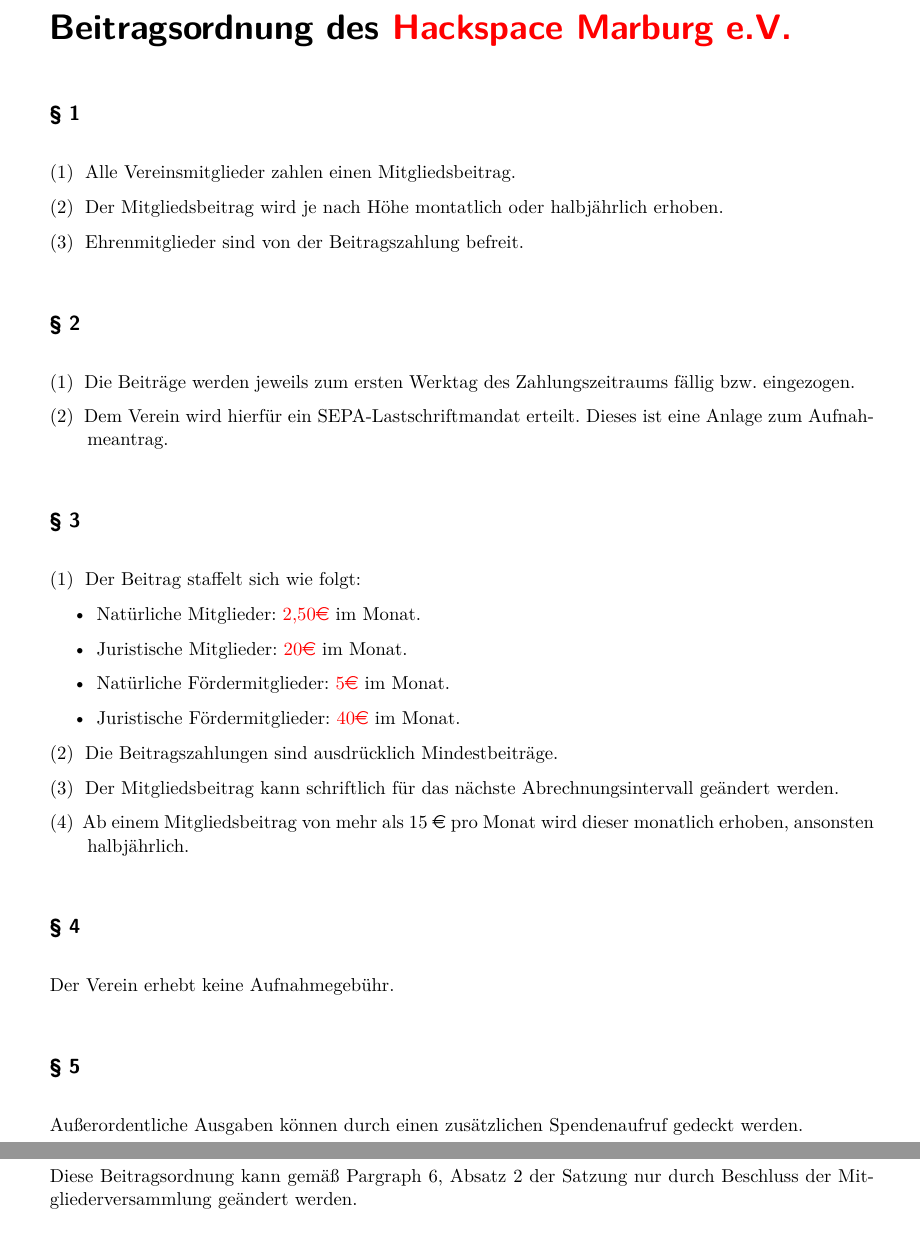
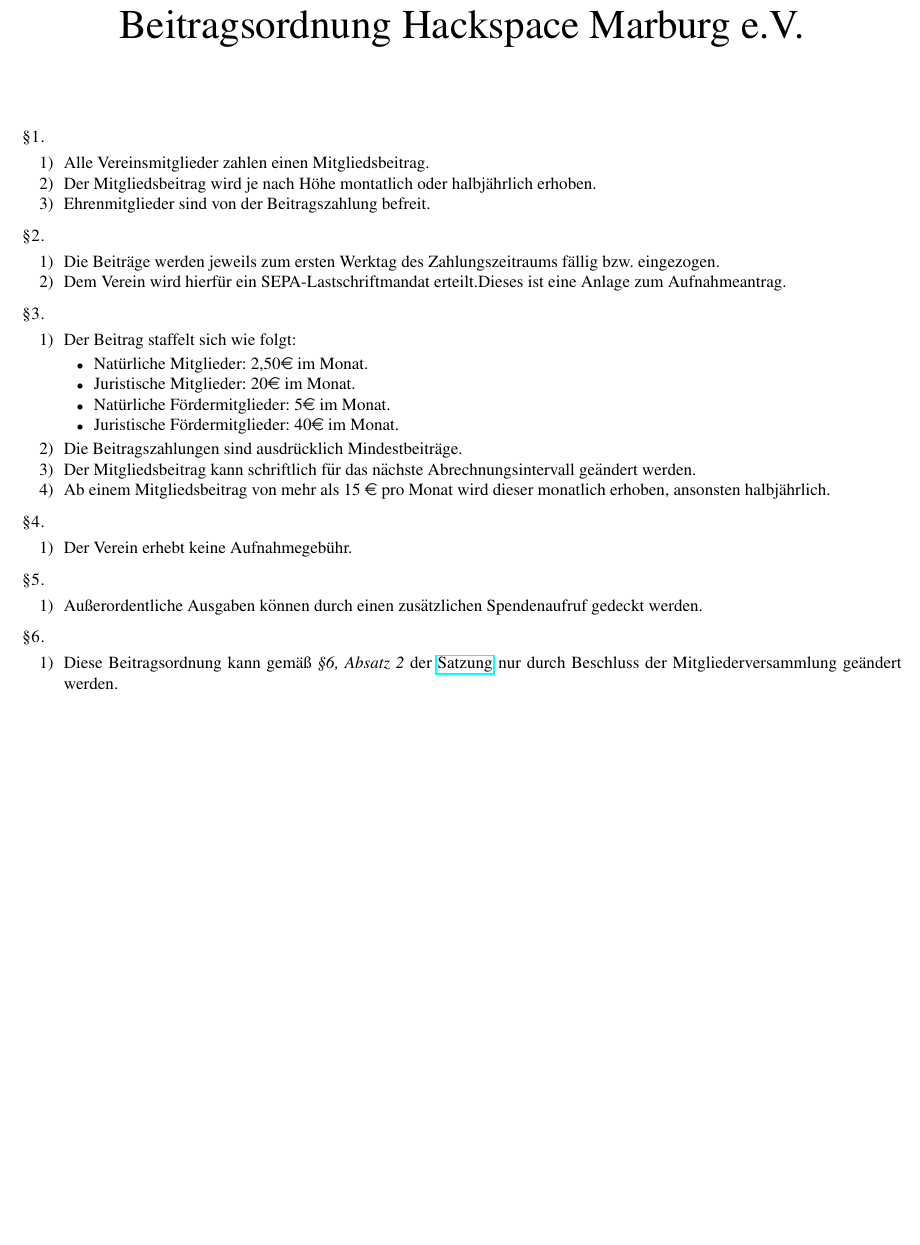
Before and after one commit to hackspace-marburg/beitragsordnung, a LaTeX paper (beitragsordnung.tex): two parts of pages 1 and 2 of 2 before the commit and part of the page after it, the two joined at a grey line, cut so that both start at the same text, the shorter picture padded with empty space. Compiled offline with pdfLaTeX.

Commit message:
Changed layout to IEEEtran like Satzung

```diff
--- a/beitragsordnung.tex
+++ b/beitragsordnung.tex
@@ -19,56 +12,76 @@
 
-\newcommand{\TODO}[1]{\textcolor{red}{#1}}
+\patchcmd{\section}{\centering}{}{}{}
 
 \begin{document}
 
-\addchap{Beitragsordnung des \TODO{Hackspace Marburg e.V.} }
+\title{Beitragsordnung Hackspace Marburg e.V.}
 
-\begin{contract}
-
-\Clause{}
-Alle Vereinsmitglieder zahlen einen Mitgliedsbeitrag.
-
-Der Mitgliedsbeitrag wird je nach Höhe montatlich oder halbjährlich erhoben.
-
-Ehrenmitglieder sind von der Beitragszahlung befreit.
+\maketitle
 
 
-\Clause{}
-Die Beitr\"age werden jeweils zum ersten Werktag des Zahlungszeitraums f\"allig bzw. eingezogen.
+\section{}
+\begin{enumerate}
+  \item Alle Vereinsmitglieder zahlen einen Mitgliedsbeitrag.
 
-Dem Verein wird hierf\"ur ein SEPA-Lastschriftmandat erteilt.
-Dieses ist eine Anlage zum Aufnahmeantrag.
+  \item Der Mitgliedsbeitrag wird je nach Höhe montatlich oder halbjährlich
+    erhoben.
 
-\Clause{}
-Der Beitrag staffelt sich wie folgt:
-\begin{itemize}
-\item Natürliche Mitglieder: \TODO{2,50\euro}\ im Monat.
-\item Juristische Mitglieder: \TODO{20\euro}\ im Monat.
-\item Natürliche Fördermitglieder: \TODO{5\euro}\ im Monat.
-\item Juristische Fördermitglieder: \TODO{40\euro}\ im Monat.
-\end{itemize}
-
-Die Beitragszahlungen sind ausdr\"ucklich Mindestbeitr\"age.
-
-Der Mitgliedsbeitrag kann schriftlich für das nächste Abrechnungsintervall geändert werden.
-
-Ab einem Mitgliedsbeitrag von mehr als 15 \euro\ pro Monat wird dieser monatlich erhoben, ansonsten halbjährlich.
+  \item Ehrenmitglieder sind von der Beitragszahlung befreit.
+\end{enumerate}
 
 
-\Clause{}
-Der Verein erhebt keine Aufnahmegeb\"uhr.
+\section{}
+\begin{enumerate}
+  \item Die Beiträge werden jeweils zum ersten Werktag des Zahlungszeitraums
+    fällig bzw. eingezogen.
 
-\Clause{}
-Au{\ss}erordentliche Ausgaben k\"onnen durch einen zus\"atzlichen Spendenaufruf gedeckt werden.
-
-\Clause{}
-Diese Beitragsordnung kann gemäß Pargraph 6, Absatz 2 der Satzung nur durch Beschluss der Mitgliederversammlung geändert werden.
+  \item Dem Verein wird hierfür ein SEPA-Lastschriftmandat erteilt.Dieses ist
+    eine Anlage zum Aufnahmeantrag.
+\end{enumerate}
 
 
-\end{contract}
+\section{}
+\begin{enumerate}
+  \item Der Beitrag staffelt sich wie folgt:
+    \begin{itemize}
+      \item Natürliche Mitglieder: 2,50\euro\ im Monat.
+      \item Juristische Mitglieder: 20\euro\ im Monat.
+      \item Natürliche Fördermitglieder: 5\euro\ im Monat.
+      \item Juristische Fördermitglieder: 40\euro\ im Monat.
+    \end{itemize}
+
+  \item Die Beitragszahlungen sind ausdrücklich Mindestbeiträge.
+
+  \item Der Mitgliedsbeitrag kann schriftlich für das nächste
+    Abrechnungsintervall geändert werden.
+
+  \item Ab einem Mitgliedsbeitrag von mehr als 15 \euro\ pro Monat wird dieser
+    monatlich erhoben, ansonsten halbjährlich.
+\end{enumerate}
 
 
- \vspace{3cm}
+\section{}
+\begin{enumerate}
+  \item Der Verein erhebt keine Aufnahmegebühr.
+\end{enumerate}
 
+
+\section{}
+\begin{enumerate}
+  \item Außerordentliche Ausgaben können durch einen zusätzlichen Spendenaufruf
+    gedeckt werden.
+\end{enumerate}
+
+
+\section{}
+\begin{enumerate}
+  \item Diese Beitragsordnung kann gemäß \textit{\S 6, Absatz 2} der
+    \href{https://hsmr.cc/uploads/Verein/Satzung.pdf}{Satzung}
+    nur durch Beschluss der Mitgliederversammlung geändert werden.
+\end{enumerate}
+
+
+\section*{}
 Beschlossen durch die Mitgliederversammlung am 18.11.2018.
+
 \end{document}
```
Also changed, not shown: beitragsordnung.tex (19 more changed lines), 1 other file.
